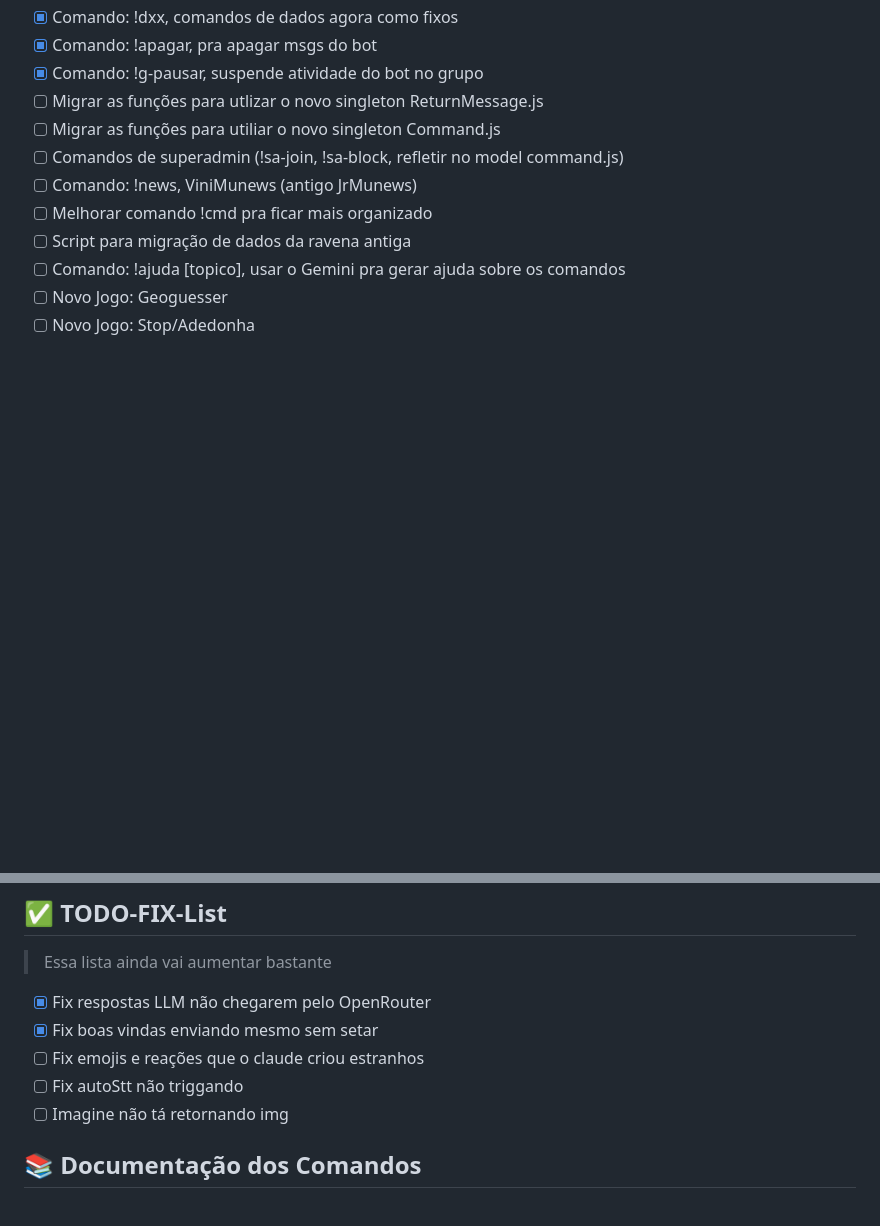
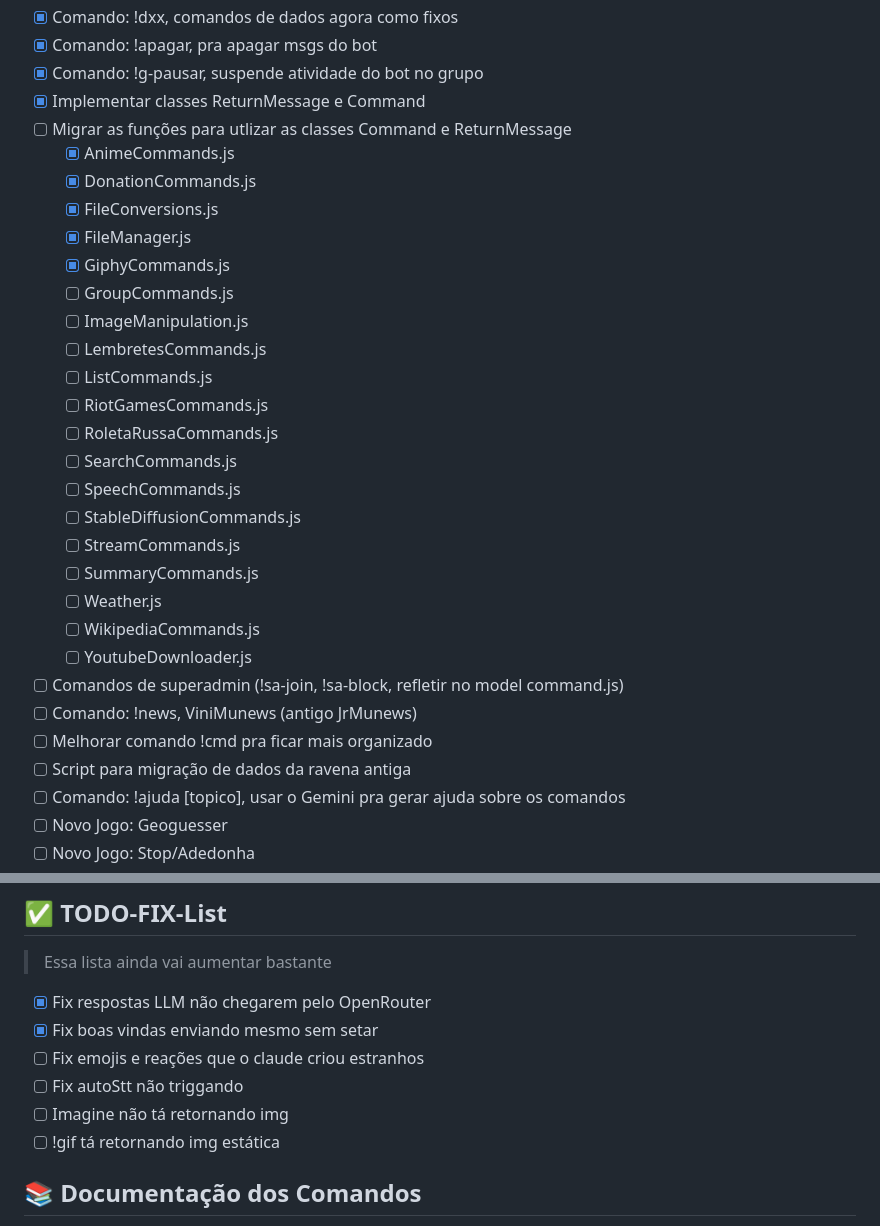
Before and after one commit to zaacksb/ravena-ai, a Markdown page: README.md, 2 parts joined by grey strips. GitHub-like rendering; blank space fills up the shorter version.

```diff
--- a/README.md
+++ b/README.md
@@ -43,8 +43,27 @@
 - [x] Comando: !dxx, comandos de dados agora como fixos
 - [x] Comando: !apagar, pra apagar msgs do bot
 - [x] Comando: !g-pausar, suspende atividade do bot no grupo
-- [ ] Migrar as funções para utlizar o novo singleton ReturnMessage.js
-- [ ] Migrar as funções para utiliar o novo singleton Command.js
+- [X] Implementar classes ReturnMessage e Command
+- [ ] Migrar as funções para utlizar as classes Command e ReturnMessage
+    - [x] AnimeCommands.js
+    - [x] DonationCommands.js
+    - [x] FileConversions.js
+    - [x] FileManager.js
+    - [x] GiphyCommands.js
+    - [ ] GroupCommands.js
+    - [ ] ImageManipulation.js
+    - [ ] LembretesCommands.js
+    - [ ] ListCommands.js
+    - [ ] RiotGamesCommands.js
+    - [ ] RoletaRussaCommands.js
+    - [ ] SearchCommands.js
+    - [ ] SpeechCommands.js
+    - [ ] StableDiffusionCommands.js
+    - [ ] StreamCommands.js
+    - [ ] SummaryCommands.js
+    - [ ] Weather.js
+    - [ ] WikipediaCommands.js
+    - [ ] YoutubeDownloader.js
 - [ ] Comandos de superadmin (!sa-join, !sa-block, refletir no model command.js)
 - [ ] Comando: !news, ViniMunews (antigo JrMunews)
 - [ ] Melhorar comando !cmd pra ficar mais organizado
@@ -65,6 +84,7 @@
 - [ ] Fix emojis e reações que o claude criou estranhos
 - [ ] Fix autoStt não triggando
 - [ ] Imagine não tá retornando img
+- [ ] !gif tá retornando img estática
 
 ## 📚 Documentação dos Comandos
 
```
